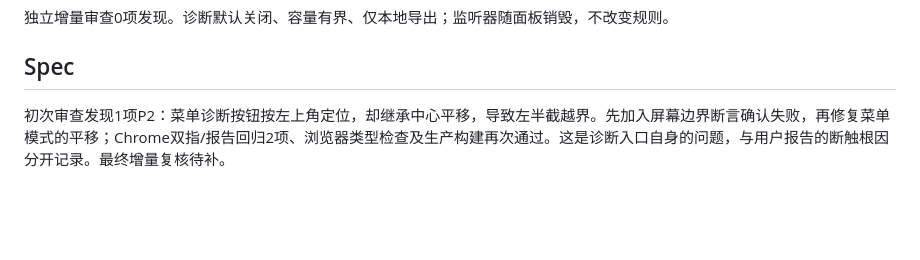
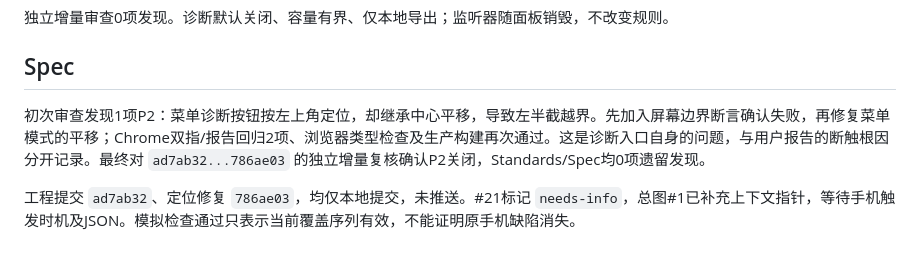
Before and after one commit to tee229/fakebombit, a Markdown page: docs/validation/issue-21-dual-touch.md, the part around the change. Drawn GitHub-style; blank space fills up the shorter version.

Commit message:
docs: record dual-touch diagnosis limits and final reviews (#21)

```diff
--- a/docs/validation/issue-21-dual-touch.md
+++ b/docs/validation/issue-21-dual-touch.md
@@ -28,4 +28,6 @@
 
 ## Spec
 
-初次审查发现1项P2：菜单诊断按钮按左上角定位，却继承中心平移，导致左半截越界。先加入屏幕边界断言确认失败，再修复菜单模式的平移；Chrome双指/报告回归2项、浏览器类型检查及生产构建再次通过。这是诊断入口自身的问题，与用户报告的断触根因分开记录。最终增量复核待补。
+初次审查发现1项P2：菜单诊断按钮按左上角定位，却继承中心平移，导致左半截越界。先加入屏幕边界断言确认失败，再修复菜单模式的平移；Chrome双指/报告回归2项、浏览器类型检查及生产构建再次通过。这是诊断入口自身的问题，与用户报告的断触根因分开记录。最终对 `ad7ab32...786ae03` 的独立增量复核确认P2关闭，Standards/Spec均0项遗留发现。
+
+工程提交 `ad7ab32`、定位修复 `786ae03`，均仅本地提交，未推送。#21标记 `needs-info`，总图#1已补充上下文指针，等待手机触发时机及JSON。模拟检查通过只表示当前覆盖序列有效，不能证明原手机缺陷消失。
```
